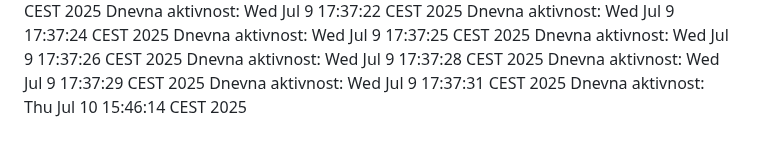
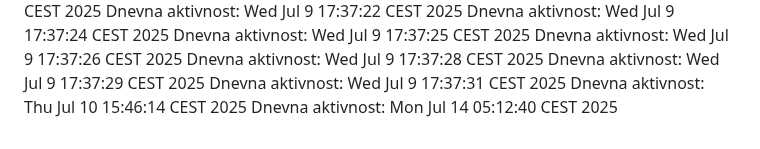
Before and after one commit to ddjordjevicc/ddjordjevicc.github.io, a Markdown page: aktivnost.md, the part around the change. Drawn GitHub-style.

Commit message:
Aktivnost za 14.07.2025.

```diff
--- a/aktivnost.md
+++ b/aktivnost.md
@@ -131,3 +131,4 @@ Dnevna aktivnost: Wed Jul  9 17:37:28 CEST 2025
 Dnevna aktivnost: Wed Jul  9 17:37:29 CEST 2025
 Dnevna aktivnost: Wed Jul  9 17:37:31 CEST 2025
 Dnevna aktivnost: Thu Jul 10 15:46:14 CEST 2025
+Dnevna aktivnost: Mon Jul 14 05:12:40 CEST 2025
```
